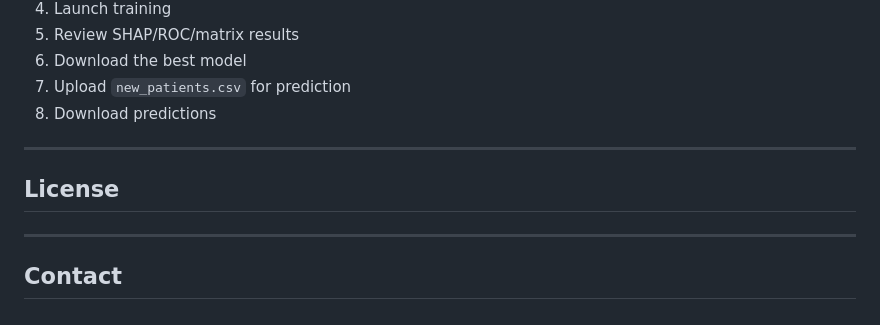
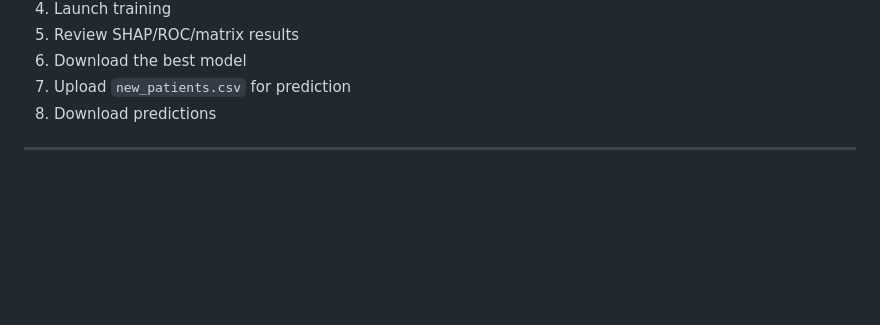
Before and after one commit to mathfrancois/UI_medical, a Markdown page: README.md, the part around the change. Rendered like a GitHub page; blank space fills up the shorter version.

Commit message:
README.md modified, contact and licence removed

```diff
--- a/README.md
+++ b/README.md
@@ -134,9 +134,3 @@ This assistant is designed to work with **non-technical users**.
 8. Download predictions
 
 ---
-
-## License
-
----
-
-## Contact
```
